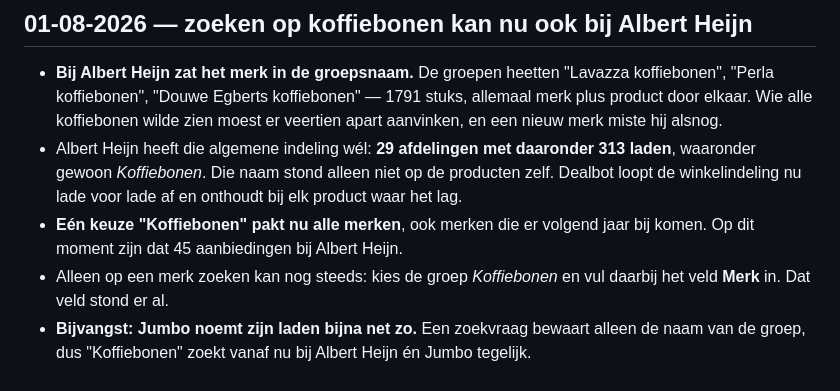
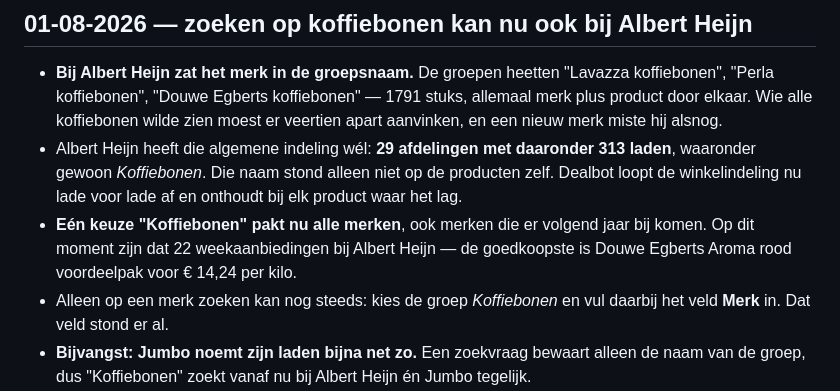
Before and after one commit to Bartloe/dealbot, a Markdown page: CHANGELOG.md, the part around the change. GitHub-like rendering.

Commit message:
Ophaalronde gedraaid: 261 laden van Albert Heijn staan in de keuzelijst
Koffiebonen geeft bij Albert Heijn 22 weekaanbiedingen. Jumbo verloor één
vervallen groepsnaam, Dirk bleef gelijk. Aantal in het changelog rechtgezet:
22 weekaanbiedingen, niet 45 producten met bonuslabel.

Co-Authored-By: Claude Opus 5 <noreply@anthropic.com>

```diff
--- a/CHANGELOG.md
+++ b/CHANGELOG.md
@@ -11,7 +11,8 @@
   producten zelf. Dealbot loopt de winkelindeling nu lade voor lade af en
   onthoudt bij elk product waar het lag.
 - **Eén keuze "Koffiebonen" pakt nu alle merken**, ook merken die er volgend jaar
-  bij komen. Op dit moment zijn dat 45 aanbiedingen bij Albert Heijn.
+  bij komen. Op dit moment zijn dat 22 weekaanbiedingen bij Albert Heijn — de
+  goedkoopste is Douwe Egberts Aroma rood voordeelpak voor € 14,24 per kilo.
 - Alleen op een merk zoeken kan nog steeds: kies de groep *Koffiebonen* en vul
   daarbij het veld **Merk** in. Dat veld stond er al.
 - **Bijvangst: Jumbo noemt zijn laden bijna net zo.** Een zoekvraag bewaart alleen
```
